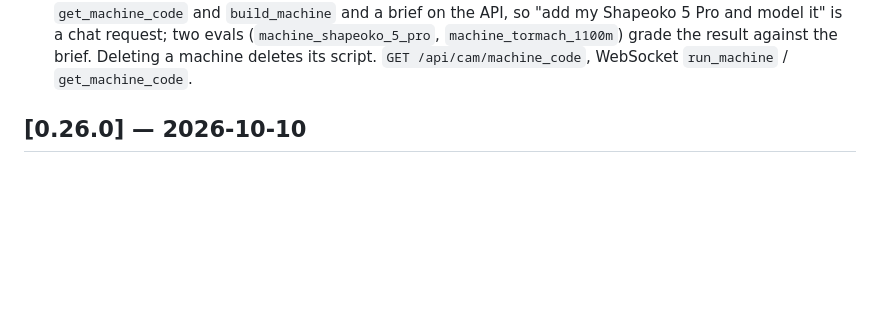
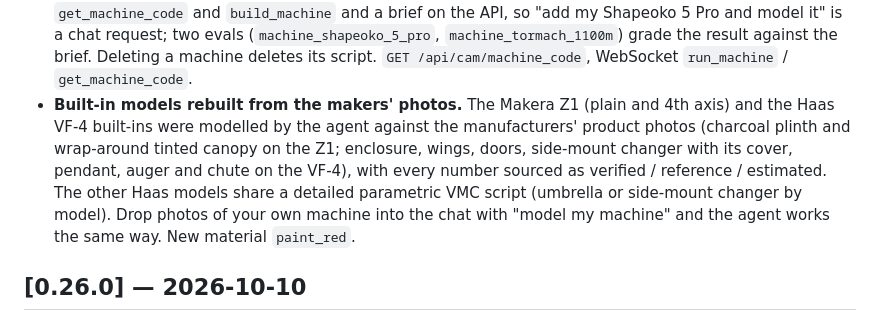
Before and after one commit to agenticcad/agenticcad, a Markdown page: CHANGELOG.md, the part around the change. Rendered like a GitHub page; blank space fills up the shorter version.

Commit message:
Changelog: photo-referenced built-in models
Co-Authored-By: Claude Fable 5.1 <noreply@anthropic.com>

```diff
--- a/CHANGELOG.md
+++ b/CHANGELOG.md
@@ -19,6 +19,12 @@ features, patch bumps fix things. The version shown in the UI header comes from
   it" is a chat request; two evals (`machine_shapeoko_5_pro`, `machine_tormach_1100m`) grade the result against the
   brief. Deleting a machine deletes its script. `GET /api/cam/machine_code`, WebSocket `run_machine` /
   `get_machine_code`.
+- **Built-in models rebuilt from the makers' photos.** The Makera Z1 (plain and 4th axis) and the Haas VF-4 built-ins
+  were modelled by the agent against the manufacturers' product photos (charcoal plinth and wrap-around tinted canopy on
+  the Z1; enclosure, wings, doors, side-mount changer with its cover, pendant, auger and chute on the VF-4), with every
+  number sourced as verified / reference / estimated. The other Haas models share a detailed parametric VMC script
+  (umbrella or side-mount changer by model). Drop photos of your own machine into the chat with "model my machine" and
+  the agent works the same way. New material `paint_red`.
 
 ## [0.26.0] — 2026-10-10
 
```
